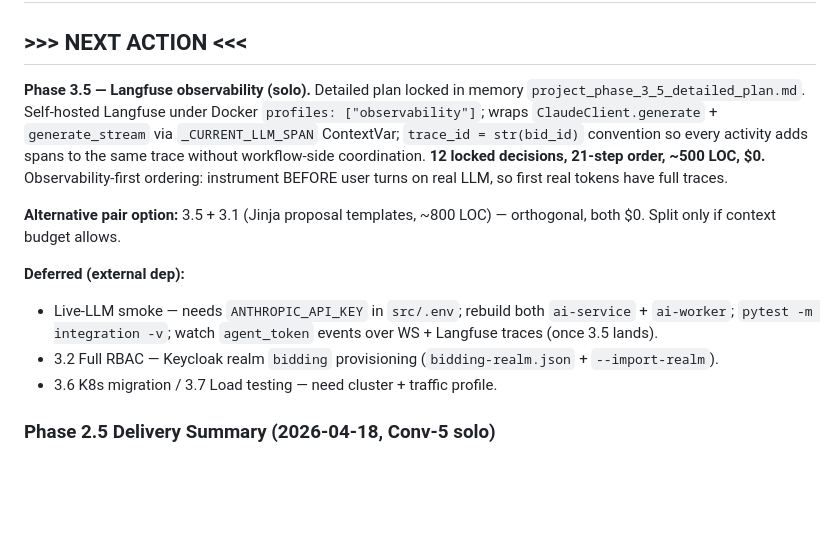
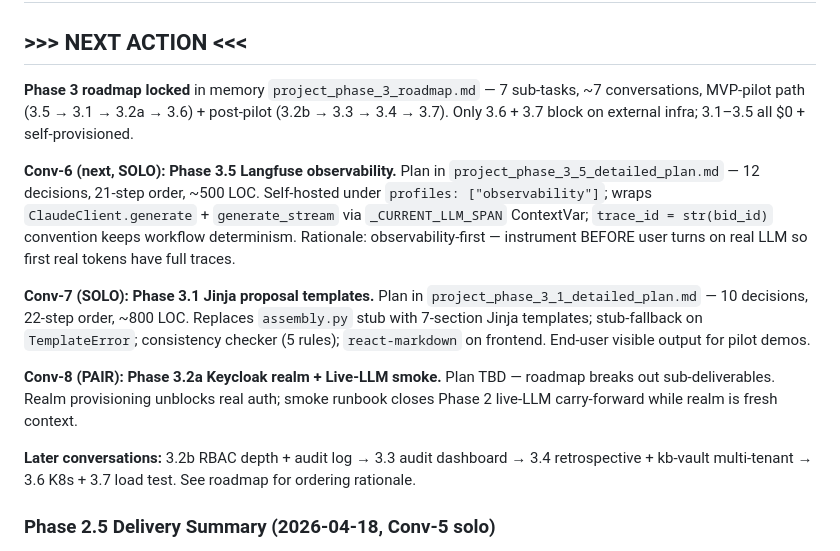
Before and after one commit to quantruong-2518/bidding-framework, a Markdown page: CURRENT_STATE.md, the part around the change. GitHub-like rendering; blank space fills up the shorter version.

Commit message:
docs(phase-3): lock Phase 3 roadmap + Conv-6 (3.5) + Conv-7 (3.1) plans
Full Phase 3 strategy saved to memory:
- project_phase_3_roadmap.md — 7 sub-tasks across ~7 conversations; MVP-pilot
  path (3.5 → 3.1 → 3.2a → 3.6) + post-pilot (3.2b → 3.3 → 3.4 → 3.7);
  external-dep inventory (only 3.6 + 3.7 block on real infra); per-task
  sub-decomposition.
- project_phase_3_5_detailed_plan.md — already locked; Langfuse, ~500 LOC.
- project_phase_3_1_detailed_plan.md — new; Jinja proposal templates with
  7 sections + null-guards for Bid-S + stub-fallback on TemplateError +
  consistency checker (5 rules) + react-markdown frontend. 10 decisions,
  22-step order, ~800 LOC, $0.

CURRENT_STATE.md NEXT ACTION now points Conv-6 → 3.5, Conv-7 → 3.1,
Conv-8 → 3.2a + live-LLM smoke (paired). Later conversations ordered
per dependency chain (dashboard needs 3.5 + audit-log; retrospective
closes Phase 2.7 kb-vault carry-forward; K8s + load last).

Co-Authored-By: Claude Opus 4.7 (1M context) <noreply@anthropic.com>

```diff
--- a/CURRENT_STATE.md
+++ b/CURRENT_STATE.md
@@ -8,14 +8,15 @@
 ## Overall Status: PHASE 2 COMPLETE (all 7 sub-tasks) — next = Phase 3 (production hardening)
 
 ## >>> NEXT ACTION <<<
-**Phase 3.5 — Langfuse observability (solo).** Detailed plan locked in memory `project_phase_3_5_detailed_plan.md`. Self-hosted Langfuse under Docker `profiles: ["observability"]`; wraps `ClaudeClient.generate` + `generate_stream` via `_CURRENT_LLM_SPAN` ContextVar; `trace_id = str(bid_id)` convention so every activity adds spans to the same trace without workflow-side coordination. **12 locked decisions, 21-step order, ~500 LOC, $0.** Observability-first ordering: instrument BEFORE user turns on real LLM, so first real tokens have full traces.
+**Phase 3 roadmap locked** in memory `project_phase_3_roadmap.md` — 7 sub-tasks, ~7 conversations, MVP-pilot path (3.5 → 3.1 → 3.2a → 3.6) + post-pilot (3.2b → 3.3 → 3.4 → 3.7). Only 3.6 + 3.7 block on external infra; 3.1–3.5 all $0 + self-provisioned.
 
-**Alternative pair option:** 3.5 + 3.1 (Jinja proposal templates, ~800 LOC) — orthogonal, both $0. Split only if context budget allows.
+**Conv-6 (next, SOLO): Phase 3.5 Langfuse observability.** Plan in `project_phase_3_5_detailed_plan.md` — 12 decisions, 21-step order, ~500 LOC. Self-hosted under `profiles: ["observability"]`; wraps `ClaudeClient.generate` + `generate_stream` via `_CURRENT_LLM_SPAN` ContextVar; `trace_id = str(bid_id)` convention keeps workflow determinism. Rationale: observability-first — instrument BEFORE user turns on real LLM so first real tokens have full traces.
 
-**Deferred (external dep):**
-- Live-LLM smoke — needs `ANTHROPIC_API_KEY` in `src/.env`; rebuild both `ai-service` + `ai-worker`; `pytest -m integration -v`; watch `agent_token` events over WS + Langfuse traces (once 3.5 lands).
-- 3.2 Full RBAC — Keycloak realm `bidding` provisioning (`bidding-realm.json` + `--import-realm`).
-- 3.6 K8s migration / 3.7 Load testing — need cluster + traffic profile.
+**Conv-7 (SOLO): Phase 3.1 Jinja proposal templates.** Plan in `project_phase_3_1_detailed_plan.md` — 10 decisions, 22-step order, ~800 LOC. Replaces `assembly.py` stub with 7-section Jinja templates; stub-fallback on `TemplateError`; consistency checker (5 rules); `react-markdown` on frontend. End-user visible output for pilot demos.
+
+**Conv-8 (PAIR): Phase 3.2a Keycloak realm + Live-LLM smoke.** Plan TBD — roadmap breaks out sub-deliverables. Realm provisioning unblocks real auth; smoke runbook closes Phase 2 live-LLM carry-forward while realm is fresh context.
+
+**Later conversations:** 3.2b RBAC depth + audit log → 3.3 audit dashboard → 3.4 retrospective + kb-vault multi-tenant → 3.6 K8s + 3.7 load test. See roadmap for ordering rationale.
 
 ### Phase 2.5 Delivery Summary (2026-04-18, Conv-5 solo)
 **Scope:** real-time agent token streaming + per-phase `state_completed` events + frontend `AgentStreamPanel`. All on the existing Redis pub/sub + socket.io fanout — zero new infra. Deterministic-first: zero `agent_token` publishes when `ANTHROPIC_API_KEY` absent; `state_completed` always fires.
```
